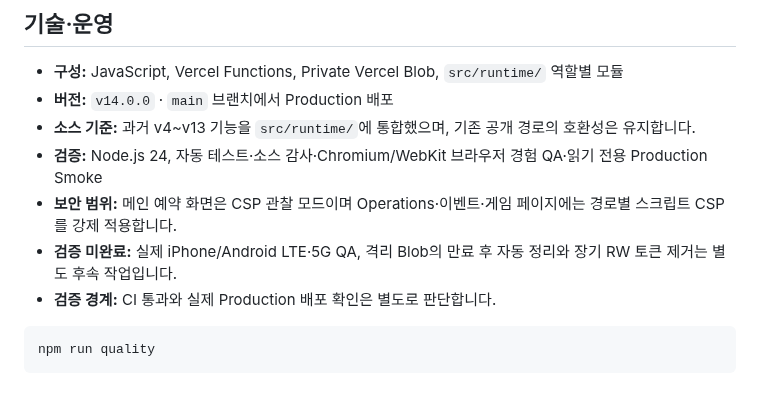
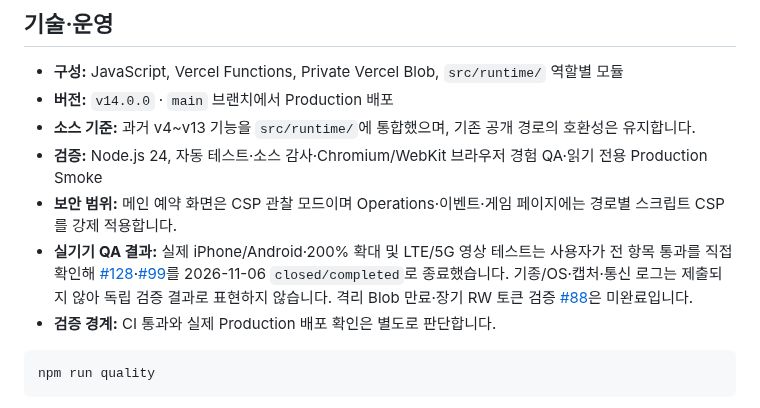
Before and after one commit to dohyunkimmm/mosigo, a Markdown page: README.md, the part around the change. Rendered like a GitHub page.

Commit message:
docs: sync user-attested device QA closure (README.md)

````diff
--- a/README.md
+++ b/README.md
@@ -45,7 +45,7 @@
 - **소스 기준:** 과거 v4~v13 기능을 `src/runtime/`에 통합했으며, 기존 공개 경로의 호환성은 유지합니다.
 - **검증:** Node.js 24, 자동 테스트·소스 감사·Chromium/WebKit 브라우저 경험 QA·읽기 전용 Production Smoke
 - **보안 범위:** 메인 예약 화면은 CSP 관찰 모드이며 Operations·이벤트·게임 페이지에는 경로별 스크립트 CSP를 강제 적용합니다.
-- **검증 미완료:** 실제 iPhone/Android LTE·5G QA, 격리 Blob의 만료 후 자동 정리와 장기 RW 토큰 제거는 별도 후속 작업입니다.
+- **실기기 QA 결과:** 실제 iPhone/Android·200% 확대 및 LTE/5G 영상 테스트는 사용자가 전 항목 통과를 직접 확인해 [#128](https://github.com/dohyunkimmm/mosigo/issues/128)·[#99](https://github.com/dohyunkimmm/mosigo/issues/99)를 2026-11-06 `closed/completed`로 종료했습니다. 기종/OS·캡처·통신 로그는 제출되지 않아 독립 검증 결과로 표현하지 않습니다. 격리 Blob 만료·장기 RW 토큰 검증 [#88](https://github.com/dohyunkimmm/mosigo/issues/88)은 미완료입니다.
 - **검증 경계:** CI 통과와 실제 Production 배포 확인은 별도로 판단합니다.
 
 ```bash
````
